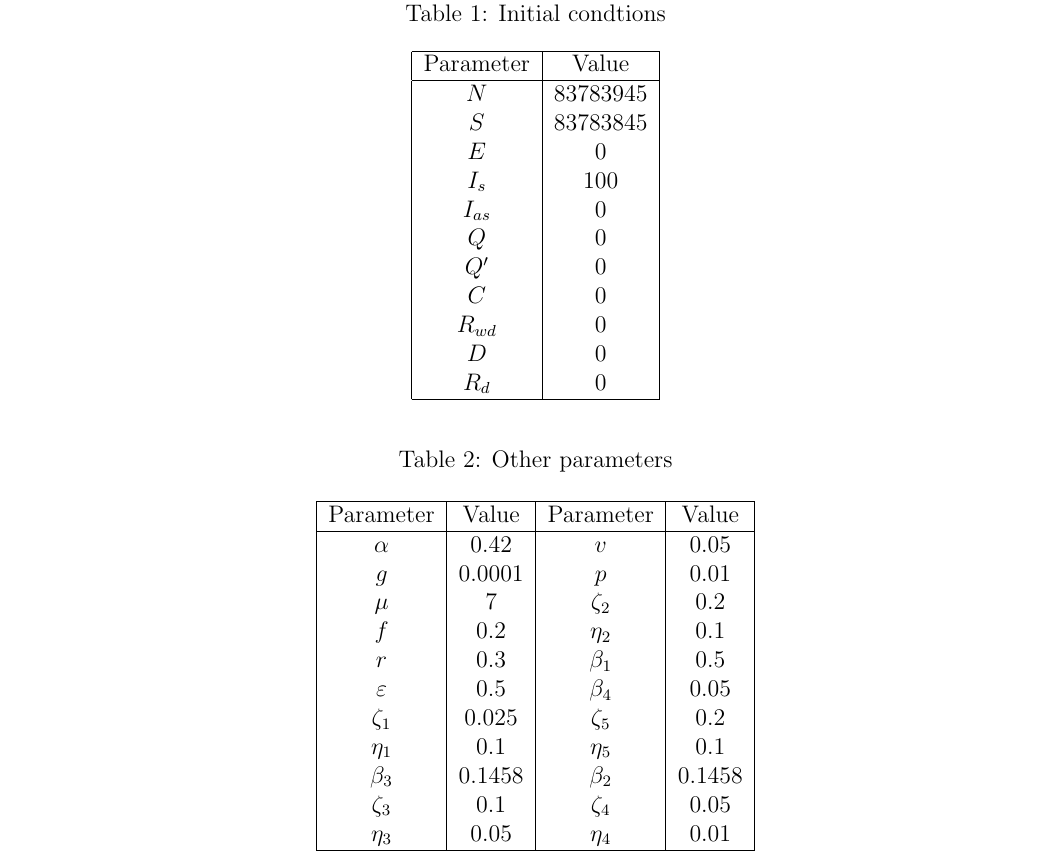
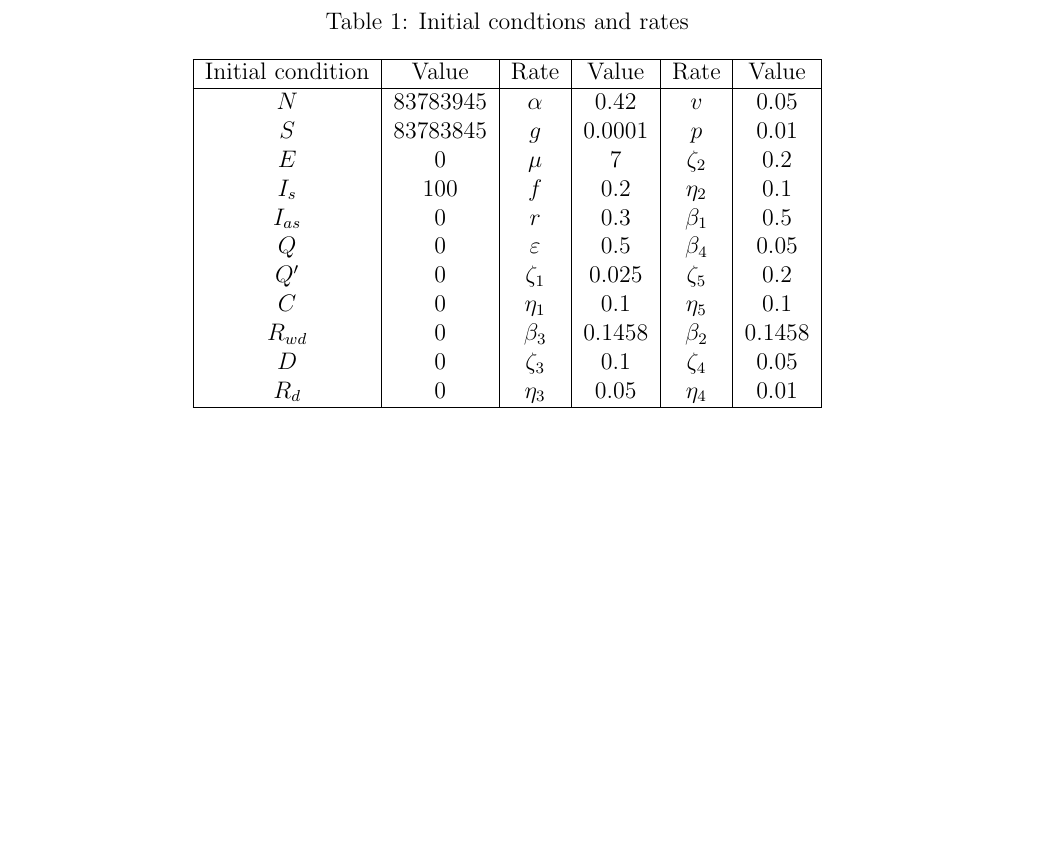
Before and after one commit to Mr3zee/SIR-Model-Python, a LaTeX document (Math/sir-model.tex): part of page 9 of 12, cut so that both start at the same text, the shorter picture padded with empty space. Compiled offline with pdfLaTeX.

Commit message:
changes in document structure

```diff
--- a/Math/sir-model.tex
+++ b/Math/sir-model.tex
@@ -1,7 +1,7 @@
 \documentclass[12pt, a4paper]{article}
 
 \usepackage{geometry}
-\geometry{verbose,a4paper,tmargin=2cm,bmargin=2cm,lmargin=2.5cm,rmargin=1.5cm}
+\geometry{verbose,a4paper,tmargin=2cm,bmargin=2cm,lmargin=2cm,rmargin=2cm}
 
 \usepackage[english]{babel}
 \usepackage{amsmath}
@@ -330,44 +330,22 @@
 
 	\subsection{Parameters and initial conditions selection}
 
-	\begin{longtable}[c]{| c | c |}
-		\caption{Initial condtions}\\
-
+	\begin{longtable}[c]{| c | c | c | c | c | c |}
+		\caption{Initial condtions and rates}\\
 		\hline
-		Parameter & Value\\
+		Initial condition & Value & Rate & Value & Rate & Value\\
 		\hline
-		$N$ & 83783945\\
-		$S$ & 83783845\\
-		$E$ & 0\\
-		$I_s$ & 100\\
-		$I_{as}$ & 0\\
-		$Q$ & 0\\
-		$Q'$ & 0\\
-		$C$ & 0\\
-		$R_{wd}$ & 0\\
-		$D$ & 0\\
-		$R_d$ & 0\\
-		\hline
-
-	\end{longtable}
-
-	\begin{longtable}[c]{| c | c | c | c |}
-		\caption{Other parameters}\\
-
-		\hline
-		Parameter & Value & Parameter & Value\\
-		\hline
-		$\alpha$ & 0.42 & $v$ & 0.05 \\
-		$g$ & 0.0001 & $p$ & 0.01\\
-		$\mu$ & 7 & $\zeta_2$ & 0.2\\
-		$f$ & 0.2 & $\eta_2$ & 0.1 \\
-		$r$ & 0.3 & $\beta_1$ & 0.5\\
-		$\varepsilon$ & 0.5 & $\beta_4$ & 0.05\\
-		$\zeta_1$ & 0.025 & $\zeta_5$ & 0.2 \\
-		$\eta_1$ & 0.1 & $\eta_5$ & 0.1\\
-		$\beta_3$ & 0.1458 & $\beta_2$ & 0.1458\\
-		$\zeta_3$ & 0.1 & $\zeta_4$ & 0.05\\
-		$\eta_3$ & 0.05 & $\eta_4$ & 0.01\\
+		$N$ & 83783945 & $\alpha$ & 0.42 & $v$ & 0.05 \\
+		$S$ & 83783845 & $g$ & 0.0001 & $p$ & 0.01\\
+		$E$ & 0 & $\mu$ & 7 & $\zeta_2$ & 0.2\\
+		$I_s$ & 100 & $f$ & 0.2 & $\eta_2$ & 0.1 \\
+		$I_{as}$ & 0 & $r$ & 0.3 & $\beta_1$ & 0.5\\
+		$Q$ & 0 &$\varepsilon$ & 0.5 & $\beta_4$ & 0.05\\
+		$Q'$ & 0 &$\zeta_1$ & 0.025 & $\zeta_5$ & 0.2 \\
+		$C$ & 0 &$\eta_1$ & 0.1 & $\eta_5$ & 0.1\\
+		$R_{wd}$ & 0 & $\beta_3$ & 0.1458 & $\beta_2$ & 0.1458\\
+		$D$ & 0 & $\zeta_3$ & 0.1 & $\zeta_4$ & 0.05\\
+		$R_d$ & 0 & $\eta_3$ & 0.05 & $\eta_4$ & 0.01\\
 		\hline
 
 	\end{longtable}
```
Also changed, not shown: Math/sir-model.pdf, Math/sir-model.tex (13 more changed lines).
